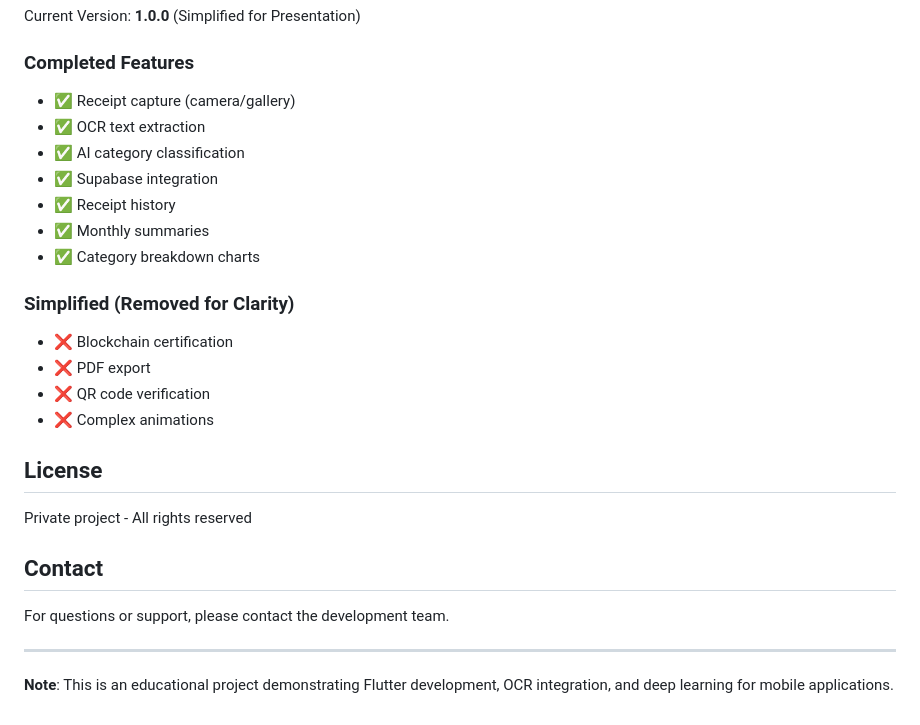
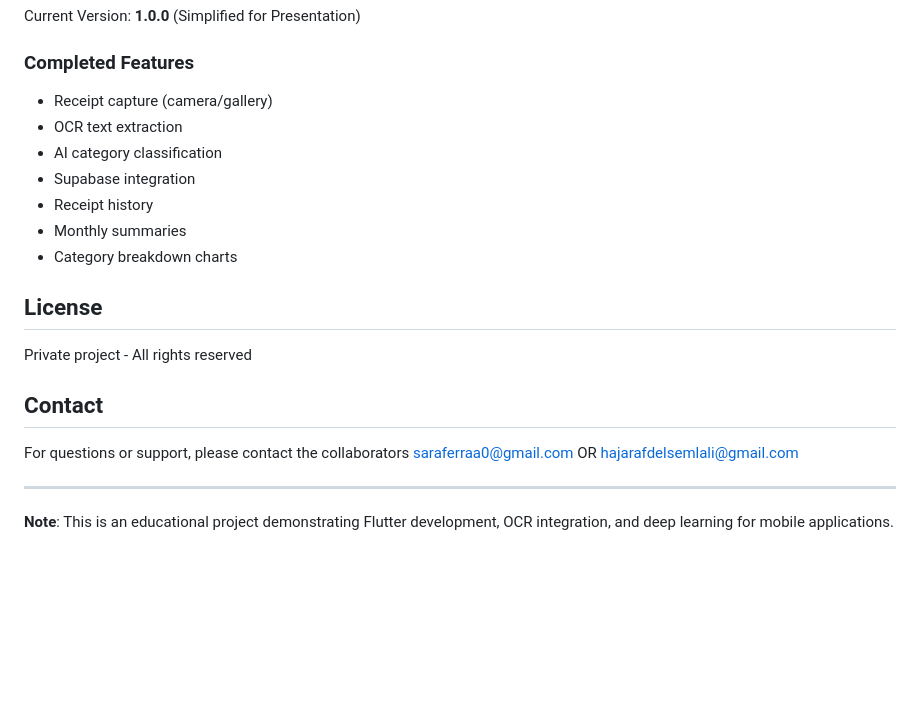
Before and after one commit to sara0411/TrustExpense, a Markdown page: README.md, the part around one of its changes. Drawn GitHub-style; blank space fills up the shorter version.

Commit message:
Update README for clarity and formatting

```diff
--- a/README.md
+++ b/README.md
@@ -166,27 +166,20 @@ print(result['confidence']);   // 0.85 (85% confident)
 Current Version: **1.0.0** (Simplified for Presentation)
 
 ### Completed Features
-- ✅ Receipt capture (camera/gallery)
-- ✅ OCR text extraction
-- ✅ AI category classification
-- ✅ Supabase integration
-- ✅ Receipt history
-- ✅ Monthly summaries
-- ✅ Category breakdown charts
-
-### Simplified (Removed for Clarity)
-- ❌ Blockchain certification
-- ❌ PDF export
-- ❌ QR code verification
-- ❌ Complex animations
-
+-  Receipt capture (camera/gallery)
+-  OCR text extraction
+-  AI category classification
+-  Supabase integration
+-  Receipt history
+-  Monthly summaries
+-  Category breakdown charts
 ## License
 
 Private project - All rights reserved
 
 ## Contact
 
-For questions or support, please contact the development team.
+For questions or support, please contact the collaborators saraferraa0@gmail.com OR hajarafdelsemlali@gmail.com
 
 ---
 
```
Also changed, not shown: other parts of README.md (+12 -12 lines).
